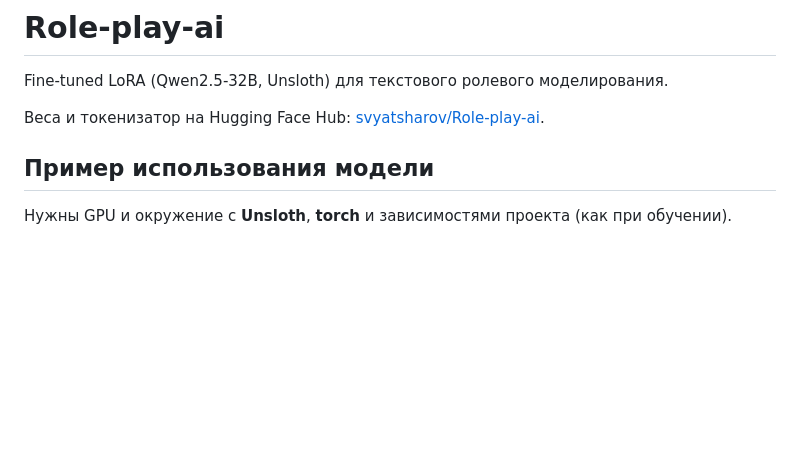
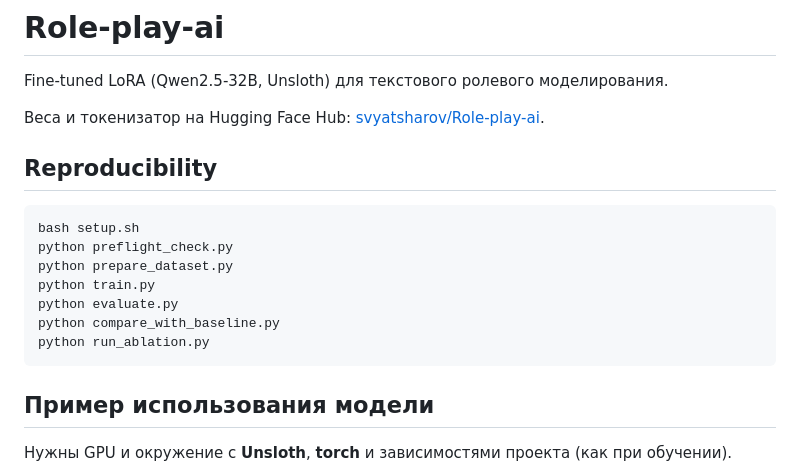
Before and after one commit to ichinosekei/Role-play-ai, a Markdown page: README.md, the part around the change. Rendered like a GitHub page; blank space fills up the shorter version.

````diff
--- a/README.md
+++ b/README.md
@@ -3,6 +3,18 @@
 Fine-tuned LoRA (Qwen2.5-32B, Unsloth) для текстового ролевого моделирования.
 
 Веса и токенизатор на Hugging Face Hub: [svyatsharov/Role-play-ai](https://huggingface.co/svyatsharov/Role-play-ai).
+
+## Reproducibility
+
+```bash
+bash setup.sh
+python preflight_check.py
+python prepare_dataset.py
+python train.py
+python evaluate.py
+python compare_with_baseline.py
+python run_ablation.py
+```
 
 ## Пример использования модели
 
````
